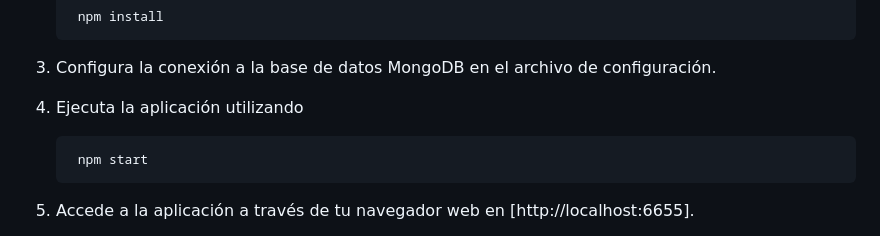
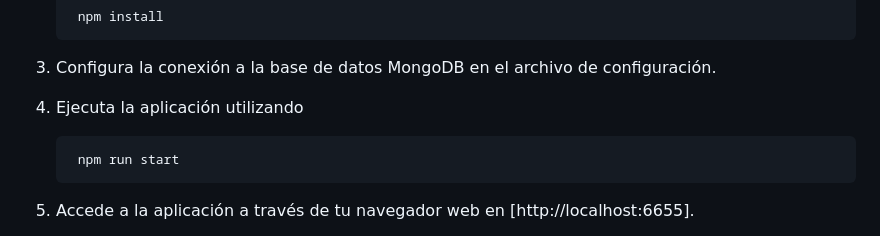
Before and after one commit to DeibyAlexander/Alquiler_Autos, a Markdown page: Readme.md, the part around the change. Rendered like a GitHub page.

```diff
--- a/Readme.md
+++ b/Readme.md
@@ -47,7 +47,7 @@ La solución propuesta consiste en desarrollar una aplicación web utilizando No
 3. Configura la conexión a la base de datos MongoDB en el archivo de configuración.
 4. Ejecuta la aplicación utilizando
 
-        npm start
+        npm run start
 
 5. Accede a la aplicación a través de tu navegador web en [http://localhost:6655].
 
```
